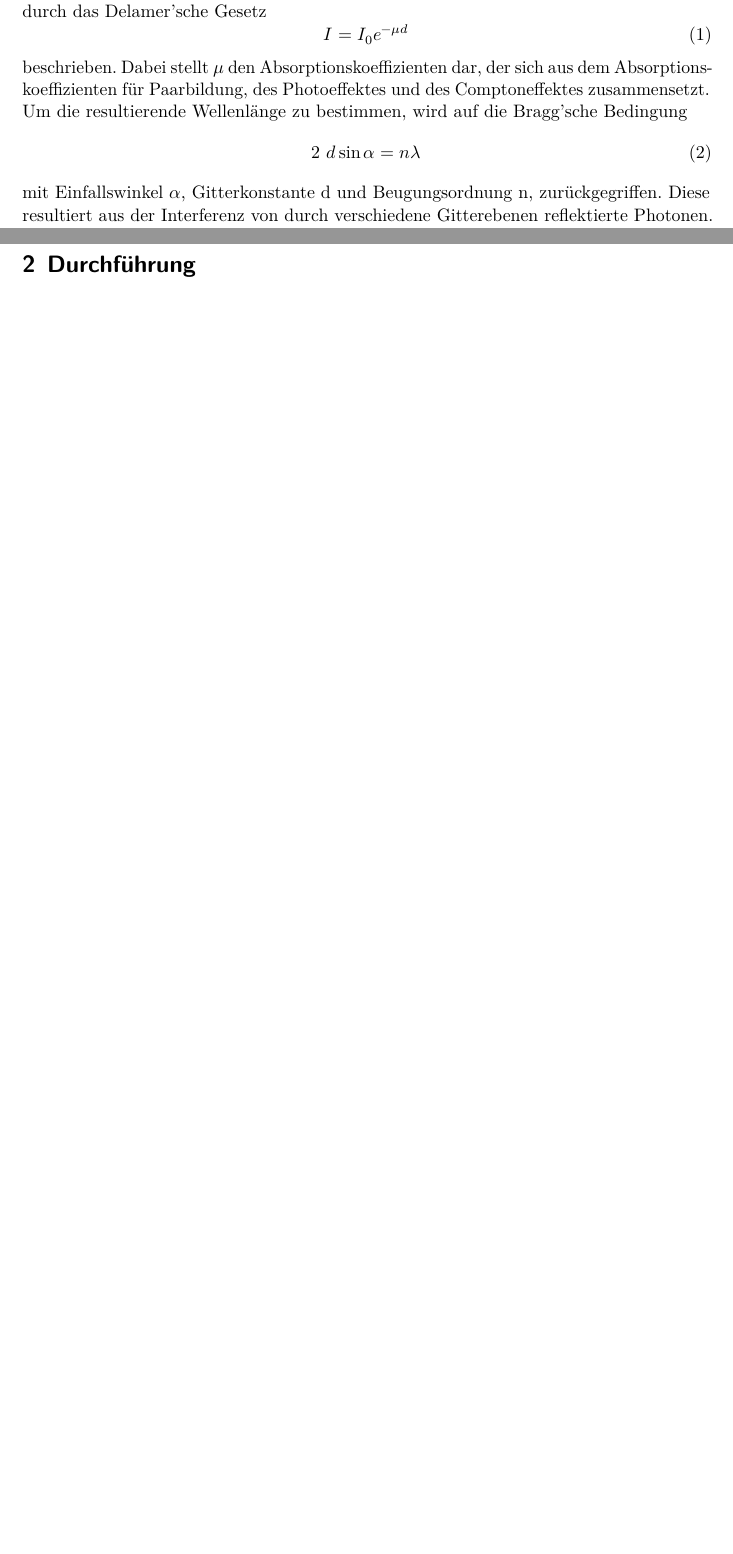
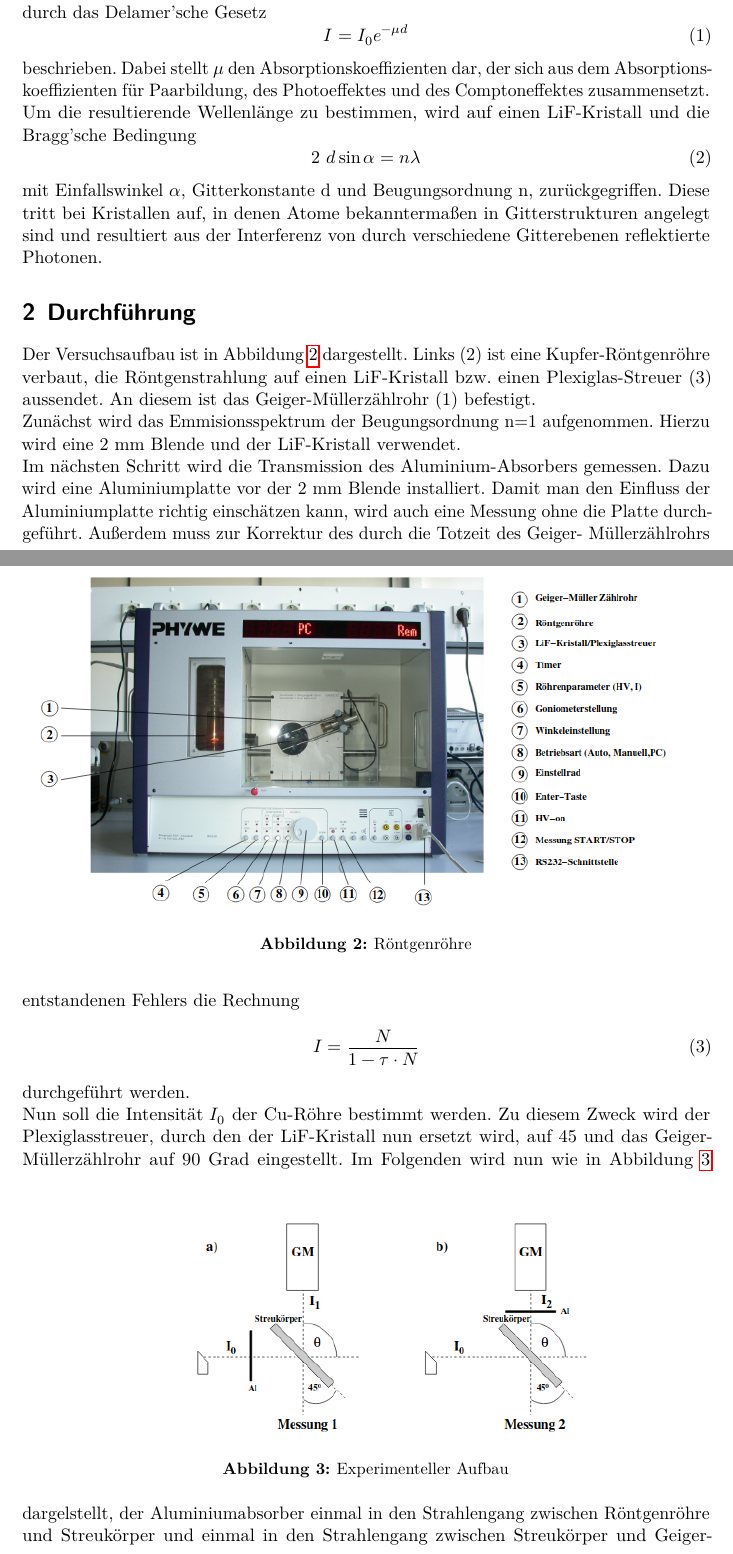
Before and after one commit to LiigaSoolane/Paktikum-mit-dem-Teufel, a LaTeX document (V603_ComptonEffekt/main.tex, which reads V603_ComptonEffekt/content/durchfuehrung.tex, V603_ComptonEffekt/content/theorie.tex): two parts of pages 3 and 4 of 9 before the commit and two parts of pages 4 and 5 of 11 after it, joined at a grey line, cut so that both start at the same text, the shorter picture padded with empty space. Compiled offline with LuaLaTeX.

```diff
--- a/V603_ComptonEffekt/content/durchfuehrung.tex
+++ b/V603_ComptonEffekt/content/durchfuehrung.tex
@@ -1,2 +1,36 @@
 \section{Durchführung}
 \label{sec:Durchführung}
+
+Der Versuchsaufbau ist in Abbildung \ref{fig:roent} dargestellt.
+\begin{figure}
+    \centering
+    \includegraphics[width=\textwidth]{Röntgenröhre.png}
+    \caption{Röntgenröhre}
+    \label{fig:roent}
+\end{figure}
+Links (2) ist eine Kupfer-Röntgenröhre verbaut, die Röntgenstrahlung auf einen LiF-Kristall bzw.
+einen Plexiglas-Streuer (3) aussendet. An diesem ist das Geiger-Müllerzählrohr (1) befestigt. \\
+Zunächst wird das Emmisionsspektrum der Beugungsordnung n=1 aufgenommen. Hierzu wird eine 2 mm
+Blende und der LiF-Kristall verwendet. \\
+Im nächsten Schritt wird die Transmission des Aluminium-Absorbers gemessen. Dazu wird eine
+Aluminiumplatte vor der 2 mm Blende installiert. Damit man
+den Einfluss der Aluminiumplatte richtig einschätzen kann, wird auch eine Messung ohne
+die Platte durchgeführt. Außerdem muss zur Korrektur des durch die Totzeit des Geiger-
+Müllerzählrohrs entstandenen Fehlers die Rechnung
+\begin{equation}
+    I = \dfrac{N}{1-\tau \cdot N}
+\end{equation}
+durchgeführt werden. \\
+Nun soll die Intensität $I_0$ der Cu-Röhre bestimmt werden. Zu diesem Zweck wird der Plexiglasstreuer,
+durch den der LiF-Kristall nun ersetzt wird, auf 45 und das Geiger-Müllerzählrohr auf 90 Grad
+eingestellt.
+\begin{figure}
+    \centering
+    \includegraphics[width=\textwidth]{Experimenteller Aufbau.png}
+    \caption{Experimenteller Aufbau}
+    \label{fig:exau}
+\end{figure}
+Im Folgenden wird nun wie in Abbildung \ref{fig:exau} dargelstellt, der Aluminiumabsorber einmal in
+den Strahlengang zwischen Röntgenröhre und Streukörper und einmal in den Strahlengang
+zwischen Streukörper und Geiger-Müllerzählrohr gebracht und die Transmission $T_1=\dfrac{I_1}{I_0}$
+bestimmt.
--- a/V603_ComptonEffekt/content/theorie.tex
+++ b/V603_ComptonEffekt/content/theorie.tex
@@ -31,10 +37,11 @@
     beschrieben. Dabei stellt $\mu$ den Absorptionskoeffizienten dar, der sich aus dem
     Absorptionskoeffizienten für Paarbildung, des Photoeffektes und des Comptoneffektes
     zusammensetzt.\\
-    Um die resultierende Wellenlänge zu bestimmen, wird auf die Bragg'sche Bedingung
+    Um die resultierende Wellenlänge zu bestimmen, wird auf einen LiF-Kristall und die Bragg'sche Bedingung
     \begin{equation}
         2 \ d \sin{\alpha} = n\lambda
     \end{equation}
     mit Einfallswinkel $\alpha$, Gitterkonstante d und Beugungsordnung n, zurückgegriffen.
-    Diese resultiert aus der Interferenz von durch verschiedene Gitterebenen reflektierte
-    Photonen.
+    Diese tritt bei Kristallen auf, in denen Atome bekanntermaßen in Gitterstrukturen
+    angelegt sind und resultiert aus der Interferenz von durch verschiedene Gitterebenen
+    reflektierte Photonen.
```
Also changed, not shown: V603_ComptonEffekt/Experimenteller Aufbau.png (added), V603_ComptonEffekt/Röntgenröhre.png (added), V603_ComptonEffekt/content/theorie.tex (6 more changed lines).
